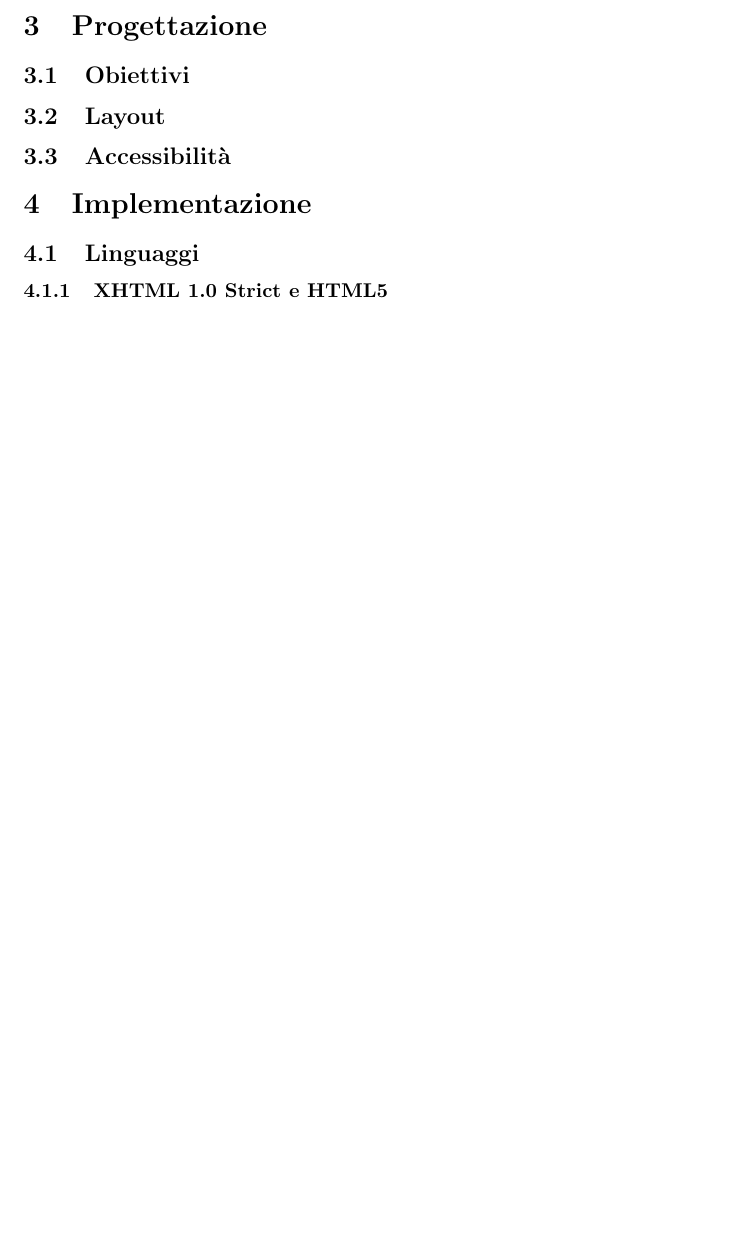
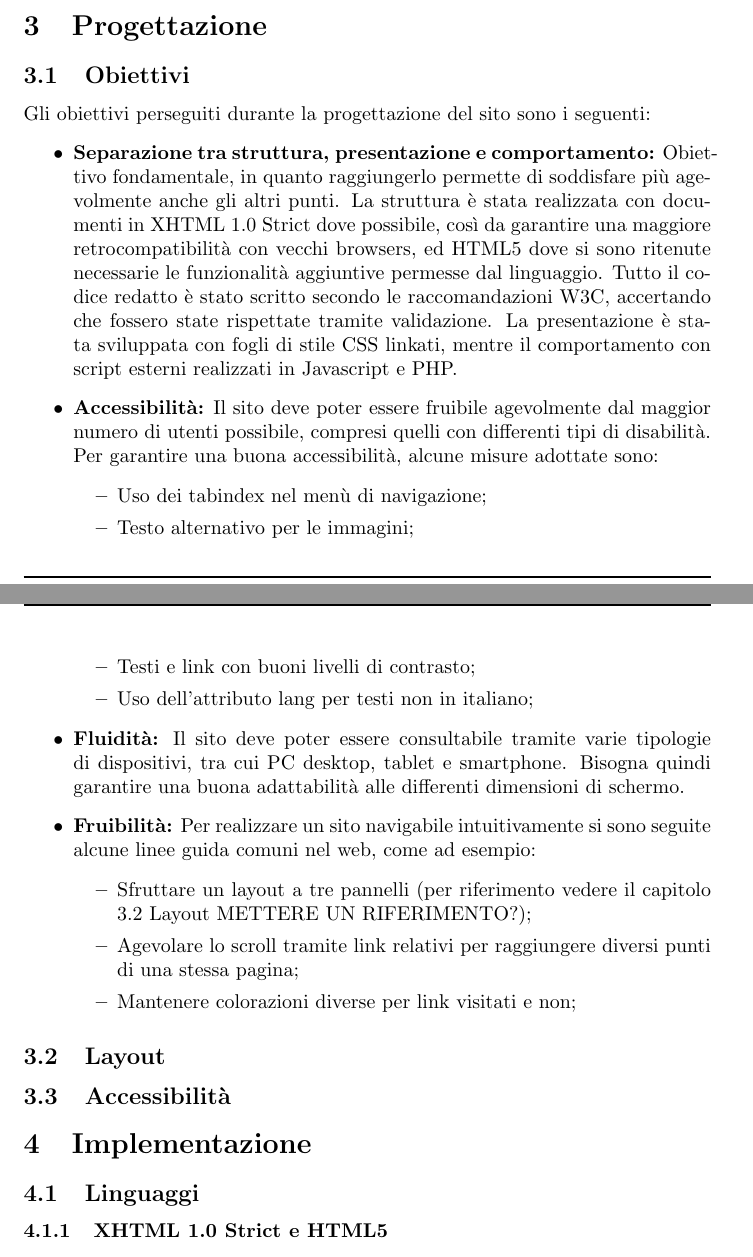
Before and after one commit to Mirco469/ProgettoSushi, a LaTeX document (Relazione/RelazioneTecWeb.tex): part of page 3 of 5 before the commit and two parts of pages 3 and 4 of 6 after it, the two joined at a grey line, cut so that both start at the same text, the shorter picture padded with empty space. Compiled offline with pdfLaTeX.

Commit message:
Aggiunta sezione Obiettivi

```diff
--- a/Relazione/RelazioneTecWeb.tex
+++ b/Relazione/RelazioneTecWeb.tex
@@ -71,6 +71,30 @@
 			\subsubsection{Amministratore}
 	\section{Progettazione}
 		\subsection{Obiettivi}
+		Gli obiettivi perseguiti durante la progettazione del sito sono i seguenti:
+		\begin{itemize}
+		    \item \textbf{Separazione tra struttura, presentazione e comportamento:}
+		    Obiettivo fondamentale, in quanto raggiungerlo permette di soddisfare più agevolmente anche gli altri punti.
+		    La struttura è stata realizzata con documenti in XHTML 1.0 Strict dove possibile, così da garantire una maggiore retrocompatibilità con vecchi browsers, ed HTML5 dove si sono ritenute necessarie le funzionalità aggiuntive permesse dal linguaggio. Tutto il codice redatto è stato scritto secondo le raccomandazioni W3C, accertando che fossero state rispettate tramite validazione.
+		    La presentazione è stata sviluppata con fogli di stile CSS linkati, mentre il comportamento con script esterni realizzati in Javascript e PHP.
+		    \item \textbf{Accessibilità:}
+		    Il sito deve poter essere fruibile agevolmente dal maggior numero di utenti possibile, compresi quelli con differenti tipi di disabilità. Per garantire una buona accessibilità, alcune misure adottate sono:
+		    \begin{itemize}
+		        \item Uso dei tabindex nel menù di navigazione;
+		        \item Testo alternativo per le immagini;
+		        \item Testi e link con buoni livelli di contrasto;
+		        \item Uso dell'attributo lang per testi non in italiano;
+		    \end{itemize}
+		    \item \textbf{Fluidità:}
+		    Il sito deve poter essere consultabile tramite varie tipologie di dispositivi, tra cui PC desktop, tablet e smartphone. Bisogna quindi garantire una buona adattabilità alle differenti dimensioni di schermo.
+		    \item \textbf{Fruibilità:}
+		    Per realizzare un sito navigabile intuitivamente si sono seguite alcune linee guida comuni nel web, come ad esempio:
+		    \begin{itemize}
+		        \item Sfruttare un layout a tre pannelli (per riferimento vedere il capitolo 3.2 Layout METTERE UN RIFERIMENTO?);
+		        \item Agevolare lo scroll tramite link relativi per raggiungere diversi punti di una stessa pagina;
+		        \item Mantenere colorazioni diverse per link visitati e non;
+		    \end{itemize}
+		\end{itemize}
 		\subsection{Layout}
 		\subsection{Accessibilità}
 	\section{Implementazione}
```
Also changed, not shown: Relazione/RelazioneTecWeb.tex (2 more changed lines).
